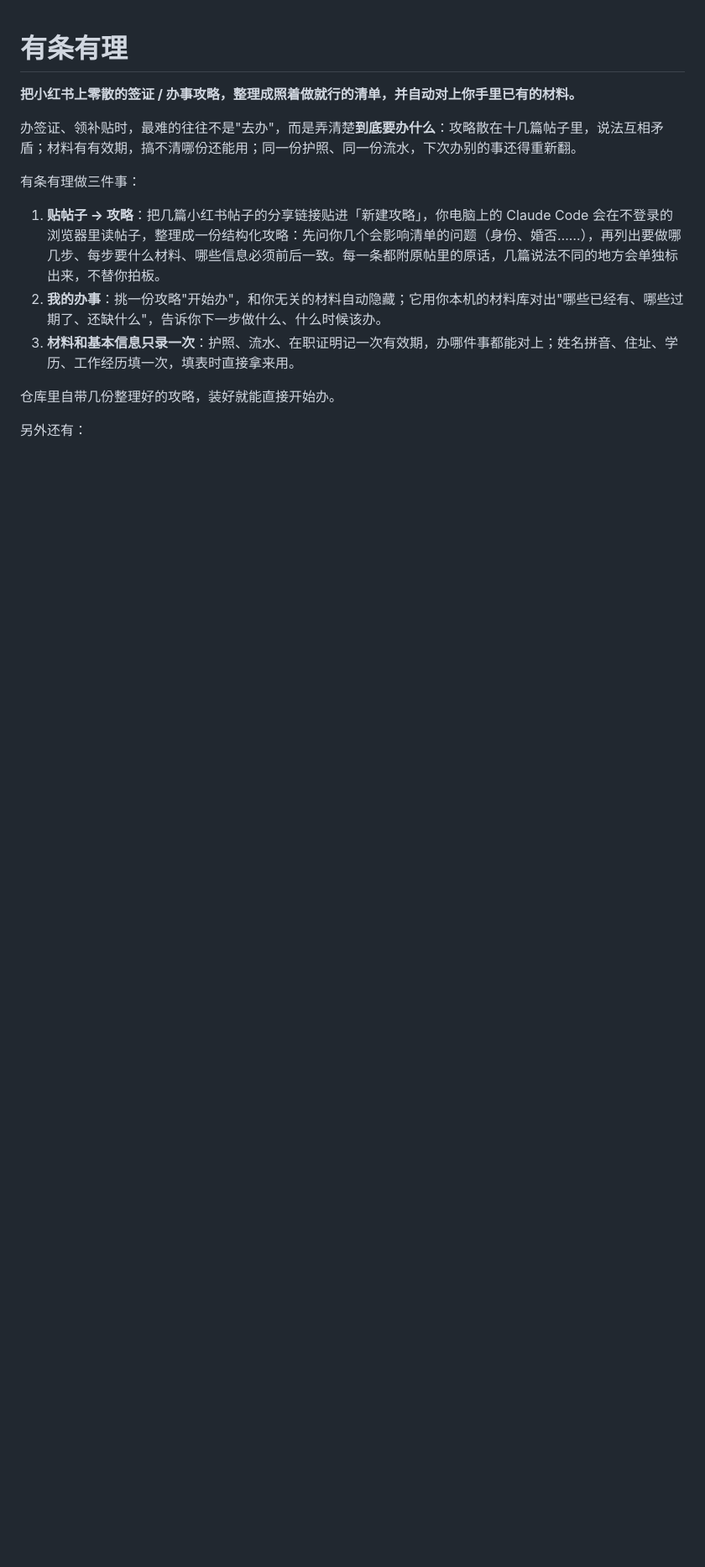
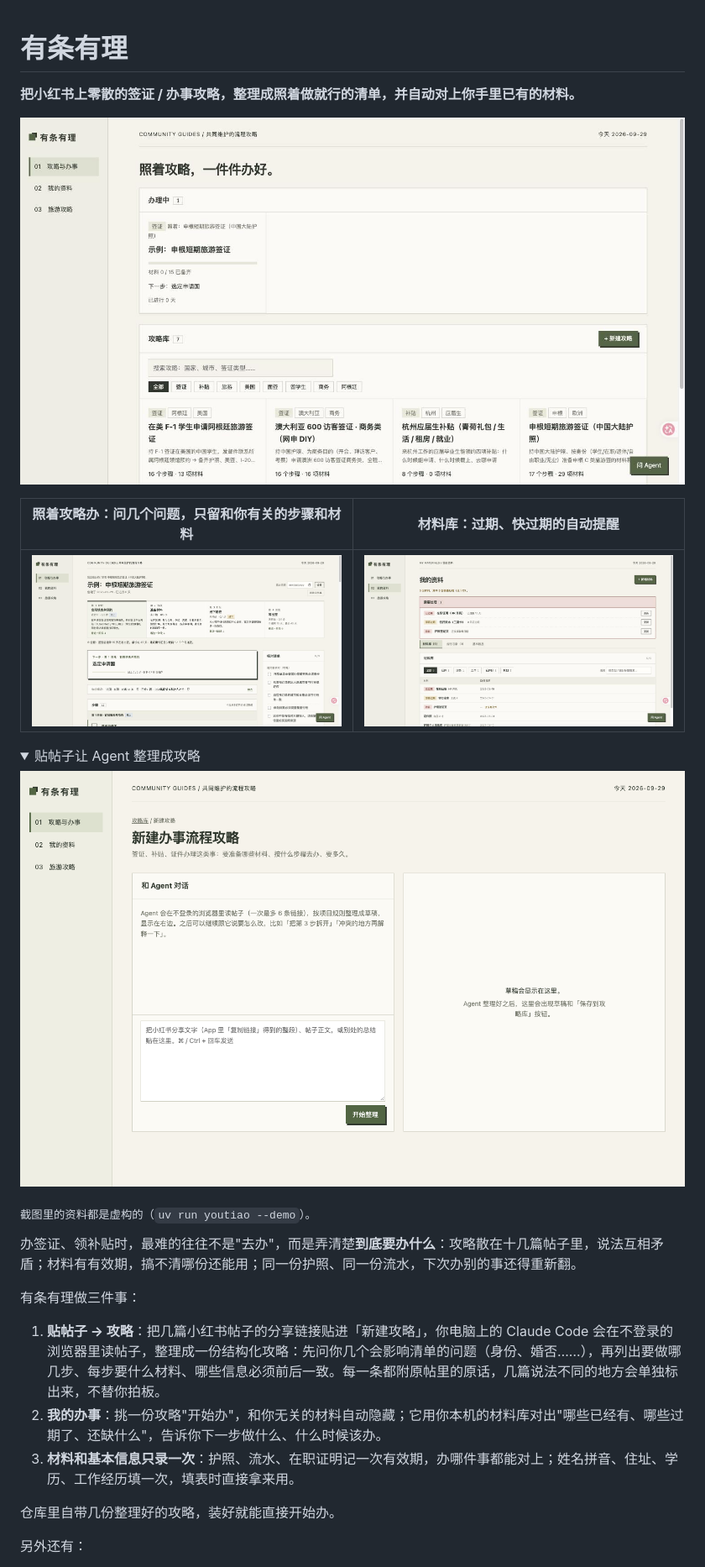
Before and after one commit to NowhereMan-in-Galaxy/visa-application-helper, a Markdown page: README.md, the part around the change. Shown at 84% size. GitHub-like rendering; pictures changed too: docs/screenshots/home.png (added), docs/screenshots/materials.png (added), docs/screenshots/new-guide.png (added); folded sections open; blank space fills up the shorter version.

```diff
--- a/README.md
+++ b/README.md
@@ -2,7 +2,19 @@
 
 **把小红书上零散的签证 / 办事攻略，整理成照着做就行的清单，并自动对上你手里已有的材料。**
 
-<!-- 截图（用虚构资料拍）：攻略库 → 开始办 → 办事页；新建攻略窗口。放在 docs/screenshots/ -->
+![攻略库和办理中的事](docs/screenshots/home.png)
+
+| 照着攻略办：问几个问题，只留和你有关的步骤和材料 | 材料库：过期、快过期的自动提醒 |
+|---|---|
+| ![办事页](docs/screenshots/track.png) | ![我的资料](docs/screenshots/materials.png) |
+
+<details><summary>贴帖子让 Agent 整理成攻略</summary>
+
+![新建攻略](docs/screenshots/new-guide.png)
+
+</details>
+
+<sub>截图里的资料都是虚构的（`uv run youtiao --demo`）。</sub>
 
 办签证、领补贴时，最难的往往不是"去办"，而是弄清楚**到底要办什么**：攻略散在十几篇帖子里，说法互相矛盾；材料有有效期，搞不清哪份还能用；同一份护照、同一份流水，下次办别的事还得重新翻。
 
```
Also changed, not shown: 1 other file.
